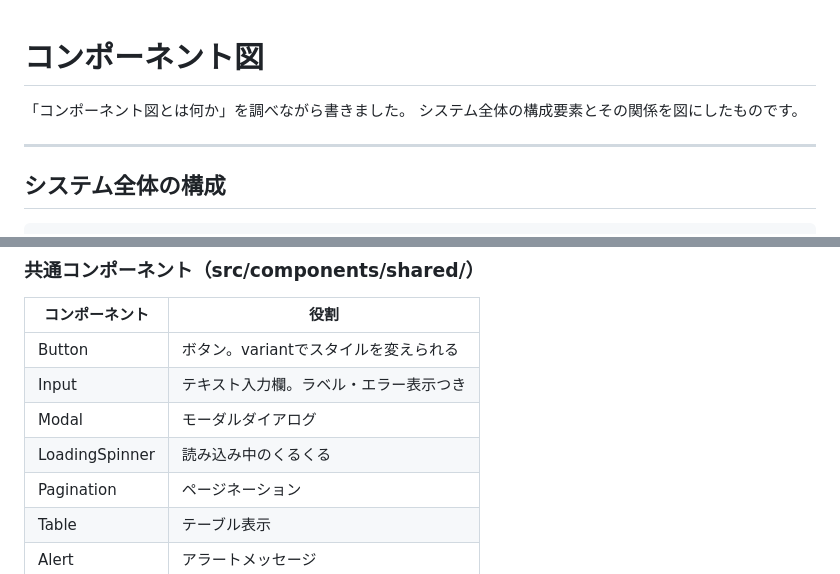
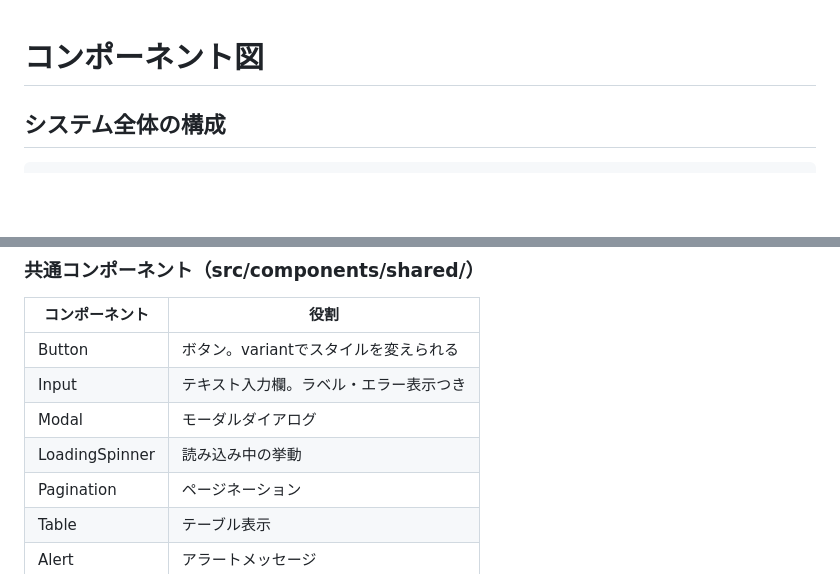
Before and after one commit to maho-na510/ec-site-project, a Markdown page: docs/Component_Diagram.md, 2 parts joined by grey strips. Drawn GitHub-style; blank space fills up the shorter version.

Commit message:
コンポーネント図を修正した

```diff
--- a/docs/Component_Diagram.md
+++ b/docs/Component_Diagram.md
@@ -1,9 +1,4 @@
 # コンポーネント図
-
-「コンポーネント図とは何か」を調べながら書きました。
-システム全体の構成要素とその関係を図にしたものです。
-
----
 
 ## システム全体の構成
 
@@ -80,7 +75,7 @@ App.tsx
 | Button | ボタン。variantでスタイルを変えられる |
 | Input | テキスト入力欄。ラベル・エラー表示つき |
 | Modal | モーダルダイアログ |
-| LoadingSpinner | 読み込み中のくるくる |
+| LoadingSpinner | 読み込み中の挙動 |
 | Pagination | ページネーション |
 | Table | テーブル表示 |
 | Alert | アラートメッセージ |
```
